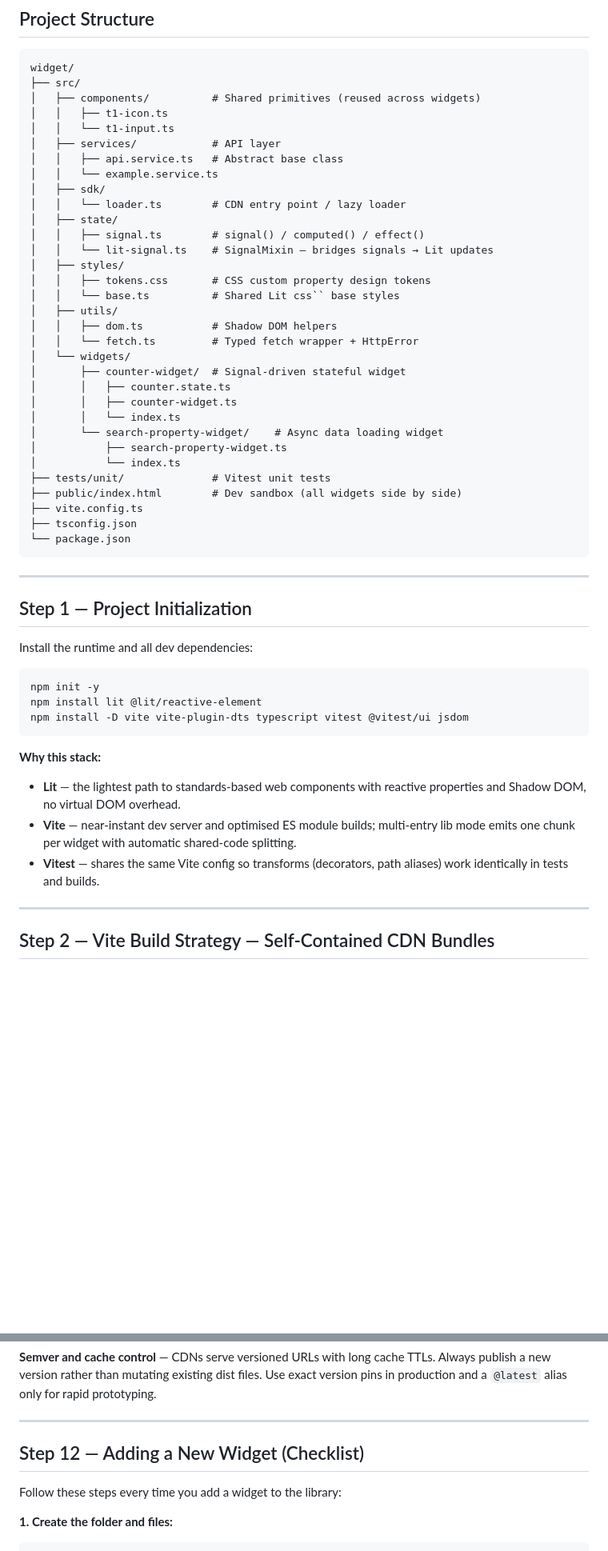
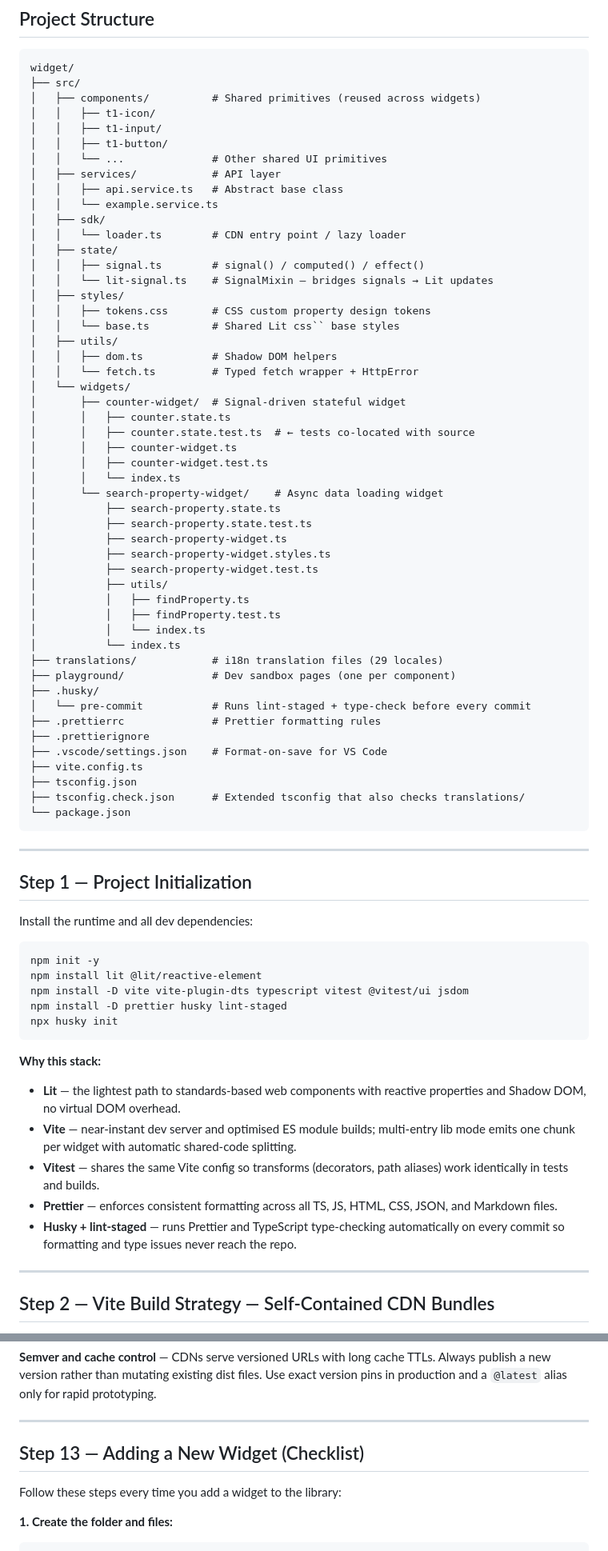
Before and after one commit to alanrad/terminal1-lit, a Markdown page: README.md, 2 parts joined by grey strips. Shown at 80% size. Rendered like a GitHub page; blank space fills up the shorter version.

````diff
--- a/README.md
+++ b/README.md
@@ -6,8 +6,10 @@
 widget/
 ├── src/
 │   ├── components/          # Shared primitives (reused across widgets)
-│   │   ├── t1-icon.ts
-│   │   └── t1-input.ts
+│   │   ├── t1-icon/
+│   │   ├── t1-input/
+│   │   ├── t1-button/
+│   │   └── ...              # Other shared UI primitives
 │   ├── services/            # API layer
 │   │   ├── api.service.ts   # Abstract base class
 │   │   └── example.service.ts
@@ -25,15 +27,31 @@ widget/
 │   └── widgets/
 │       ├── counter-widget/  # Signal-driven stateful widget
 │       │   ├── counter.state.ts
+│       │   ├── counter.state.test.ts  # ← tests co-located with source
 │       │   ├── counter-widget.ts
+│       │   ├── counter-widget.test.ts
 │       │   └── index.ts
 │       └── search-property-widget/    # Async data loading widget
+│           ├── search-property.state.ts
+│           ├── search-property.state.test.ts
 │           ├── search-property-widget.ts
+│           ├── search-property-widget.styles.ts
+│           ├── search-property-widget.test.ts
+│           ├── utils/
+│           │   ├── findProperty.ts
+│           │   ├── findProperty.test.ts
+│           │   └── index.ts
 │           └── index.ts
-├── tests/unit/              # Vitest unit tests
-├── public/index.html        # Dev sandbox (all widgets side by side)
+├── translations/            # i18n translation files (29 locales)
+├── playground/              # Dev sandbox pages (one per component)
+├── .husky/
+│   └── pre-commit           # Runs lint-staged + type-check before every commit
+├── .prettierrc              # Prettier formatting rules
+├── .prettierignore
+├── .vscode/settings.json    # Format-on-save for VS Code
 ├── vite.config.ts
 ├── tsconfig.json
+├── tsconfig.check.json      # Extended tsconfig that also checks translations/
 └── package.json
 ```
 
@@ -47,6 +65,8 @@ Install the runtime and all dev dependencies:
 npm init -y
 npm install lit @lit/reactive-element
 npm install -D vite vite-plugin-dts typescript vitest @vitest/ui jsdom
+npm install -D prettier husky lint-staged
+npx husky init
 ```
 
 **Why this stack:**
@@ -54,6 +74,8 @@ npm install -D vite vite-plugin-dts typescript vitest @vitest/ui jsdom
 - **Lit** — the lightest path to standards-based web components with reactive properties and Shadow DOM, no virtual DOM overhead.
 - **Vite** — near-instant dev server and optimised ES module builds; multi-entry lib mode emits one chunk per widget with automatic shared-code splitting.
 - **Vitest** — shares the same Vite config so transforms (decorators, path aliases) work identically in tests and builds.
+- **Prettier** — enforces consistent formatting across all TS, JS, HTML, CSS, JSON, and Markdown files.
+- **Husky + lint-staged** — runs Prettier and TypeScript type-checking automatically on every commit so formatting and type issues never reach the repo.
 
 ---
 
@@ -378,7 +453,7 @@ npm run release   # runs: tsc --noEmit && vite build && npm publish --access pub
 
 ---
 
-## Step 12 — Adding a New Widget (Checklist)
+## Step 13 — Adding a New Widget (Checklist)
 
 Follow these steps every time you add a widget to the library:
 
````
Also changed, not shown: other parts of README.md (+92 -37 lines).
